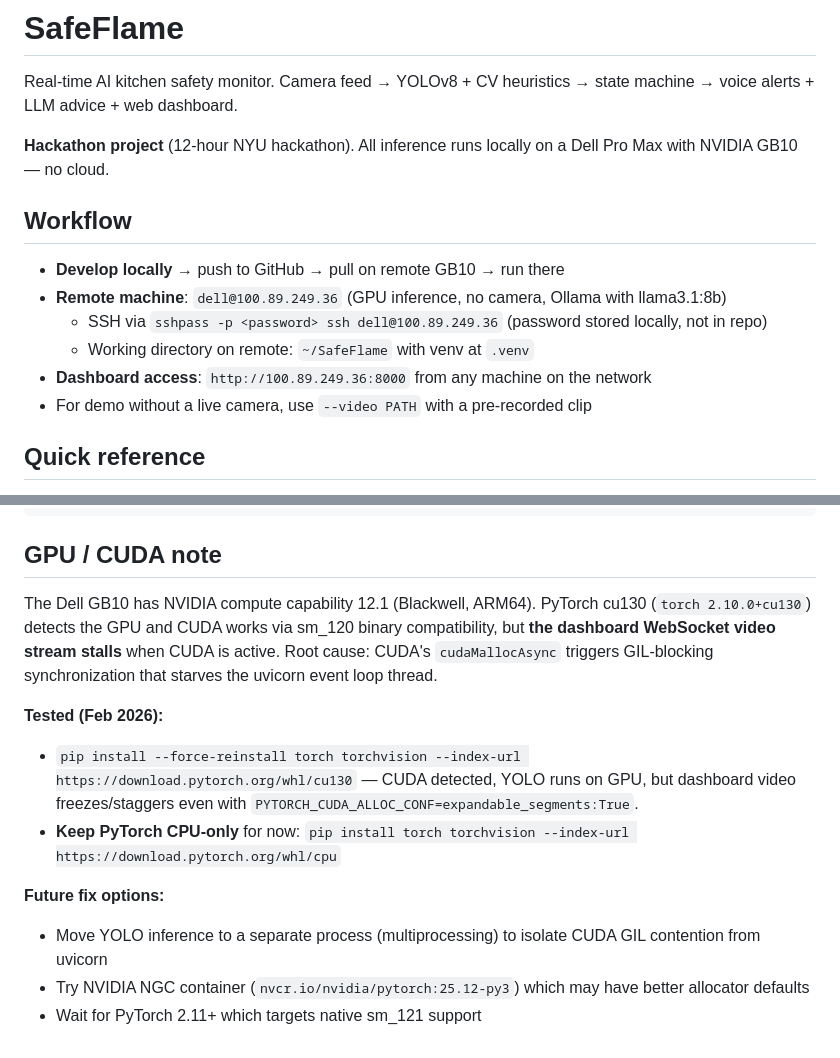
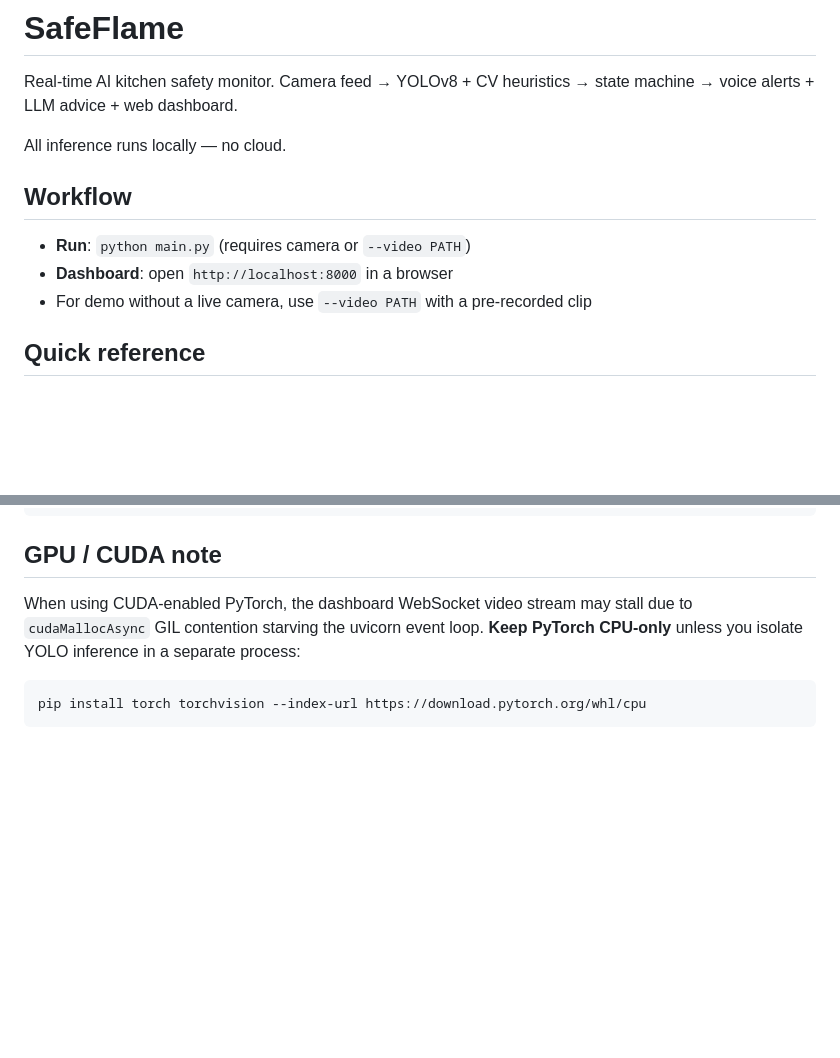
Before and after one commit to gikees/SafeFlame, a Markdown page: CLAUDE.md, 2 parts joined by grey strips. GitHub-like rendering; blank space fills up the shorter version.

Commit message:
clean up project docs

````diff
--- a/CLAUDE.md
+++ b/CLAUDE.md
@@ -2,15 +2,12 @@
 
 Real-time AI kitchen safety monitor. Camera feed → YOLOv8 + CV heuristics → state machine → voice alerts + LLM advice + web dashboard.
 
-**Hackathon project** (12-hour NYU hackathon). All inference runs locally on a Dell Pro Max with NVIDIA GB10 — no cloud.
+All inference runs locally — no cloud.
 
 ## Workflow
 
-- **Develop locally** → push to GitHub → pull on remote GB10 → run there
-- **Remote machine**: `dell@100.89.249.36` (GPU inference, no camera, Ollama with llama3.1:8b)
-  - SSH via `sshpass -p <password> ssh dell@100.89.249.36` (password stored locally, not in repo)
-  - Working directory on remote: `~/SafeFlame` with venv at `.venv`
-- **Dashboard access**: `http://100.89.249.36:8000` from any machine on the network
+- **Run**: `python main.py` (requires camera or `--video PATH`)
+- **Dashboard**: open `http://localhost:8000` in a browser
 - For demo without a live camera, use `--video PATH` with a pre-recorded clip
 
 ## Quick reference
@@ -72,13 +69,8 @@ pip install -r requirements.txt
 
 ## GPU / CUDA note
 
-The Dell GB10 has NVIDIA compute capability 12.1 (Blackwell, ARM64). PyTorch cu130 (`torch 2.10.0+cu130`) detects the GPU and CUDA works via sm_120 binary compatibility, but **the dashboard WebSocket video stream stalls** when CUDA is active. Root cause: CUDA's `cudaMallocAsync` triggers GIL-blocking synchronization that starves the uvicorn event loop thread.
+When using CUDA-enabled PyTorch, the dashboard WebSocket video stream may stall due to `cudaMallocAsync` GIL contention starving the uvicorn event loop. **Keep PyTorch CPU-only** unless you isolate YOLO inference in a separate process:
 
-**Tested (Feb 2026):**
-- `pip install --force-reinstall torch torchvision --index-url https://download.pytorch.org/whl/cu130` — CUDA detected, YOLO runs on GPU, but dashboard video freezes/staggers even with `PYTORCH_CUDA_ALLOC_CONF=expandable_segments:True`.
-- **Keep PyTorch CPU-only** for now: `pip install torch torchvision --index-url https://download.pytorch.org/whl/cpu`
-
-**Future fix options:**
-- Move YOLO inference to a separate process (multiprocessing) to isolate CUDA GIL contention from uvicorn
-- Try NVIDIA NGC container (`nvcr.io/nvidia/pytorch:25.12-py3`) which may have better allocator defaults
-- Wait for PyTorch 2.11+ which targets native sm_121 support
+```bash
+pip install torch torchvision --index-url https://download.pytorch.org/whl/cpu
+```
````
Also changed, not shown: README.md (+1 -1 lines).
